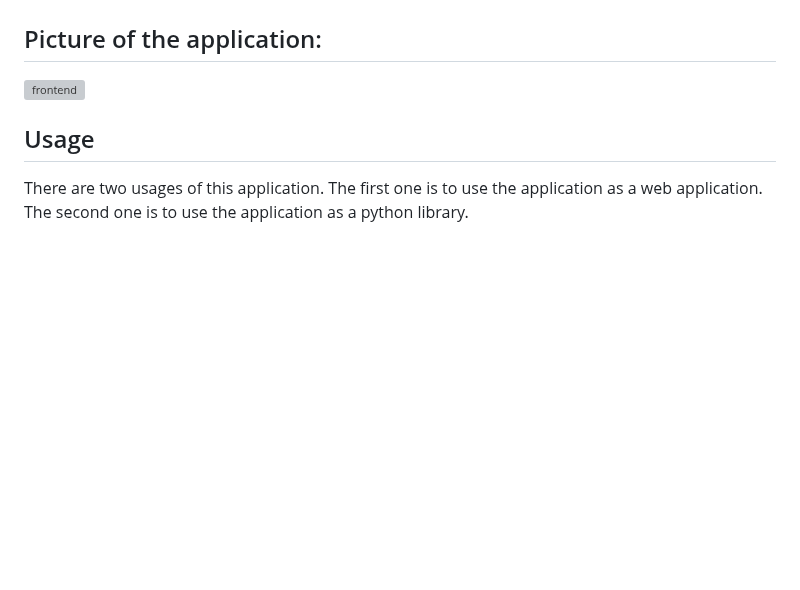
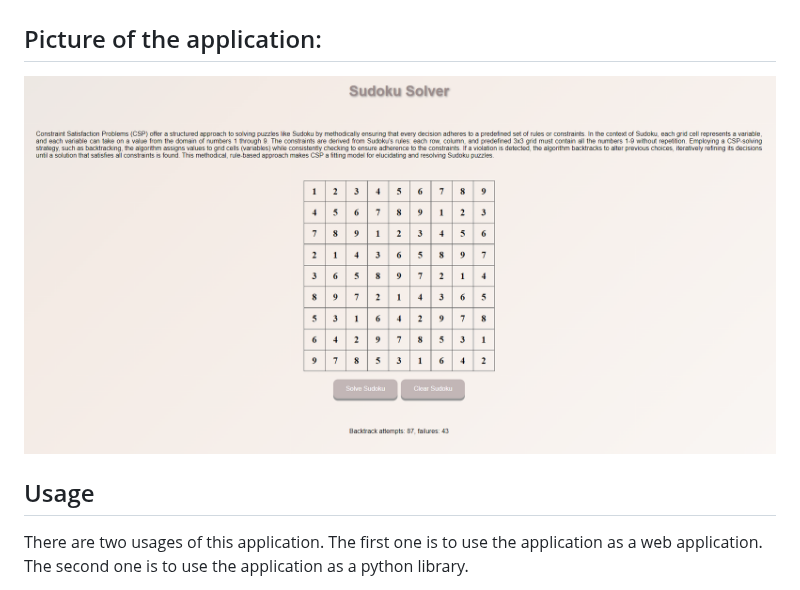
Before and after one commit to SverreNystad/constraint-satisfaction-problem, a Markdown page: README.md, the part around the change. Drawn GitHub-style; blank space fills up the shorter version; grey boxes are pictures that could not be loaded.

Commit message:
Fix: image link README.md

```diff
--- a/README.md
+++ b/README.md
@@ -38,7 +38,7 @@ This is the sudoku solver. It uses CSP to solve the sudoku. The creators of this
 The application is built with Flask and pure javascript. The CSP is implemented in python. The CSP is a backtracking algorithm. To learn more about CSP look here [CSP](https://en.wikipedia.org/wiki/Constraint_satisfaction_problem) and our [Assignment](docs/Assignment%203%20Constraint%20Satisfaction%20Problems.pdf).
 
 ## Picture of the application:
-![frontend](docs\images\application.png)
+![frontend](docs/images/application.png)
 
 
 ## Usage
```
